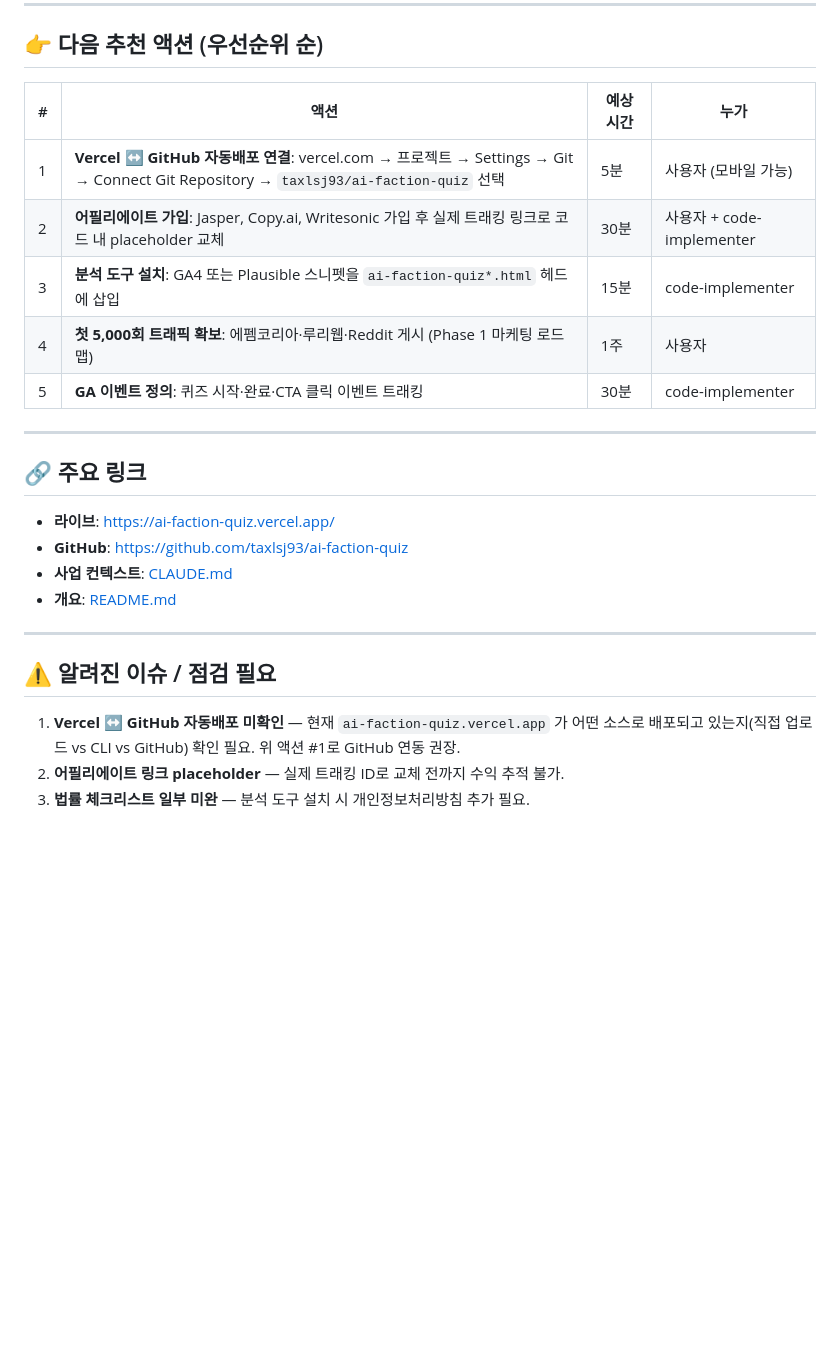
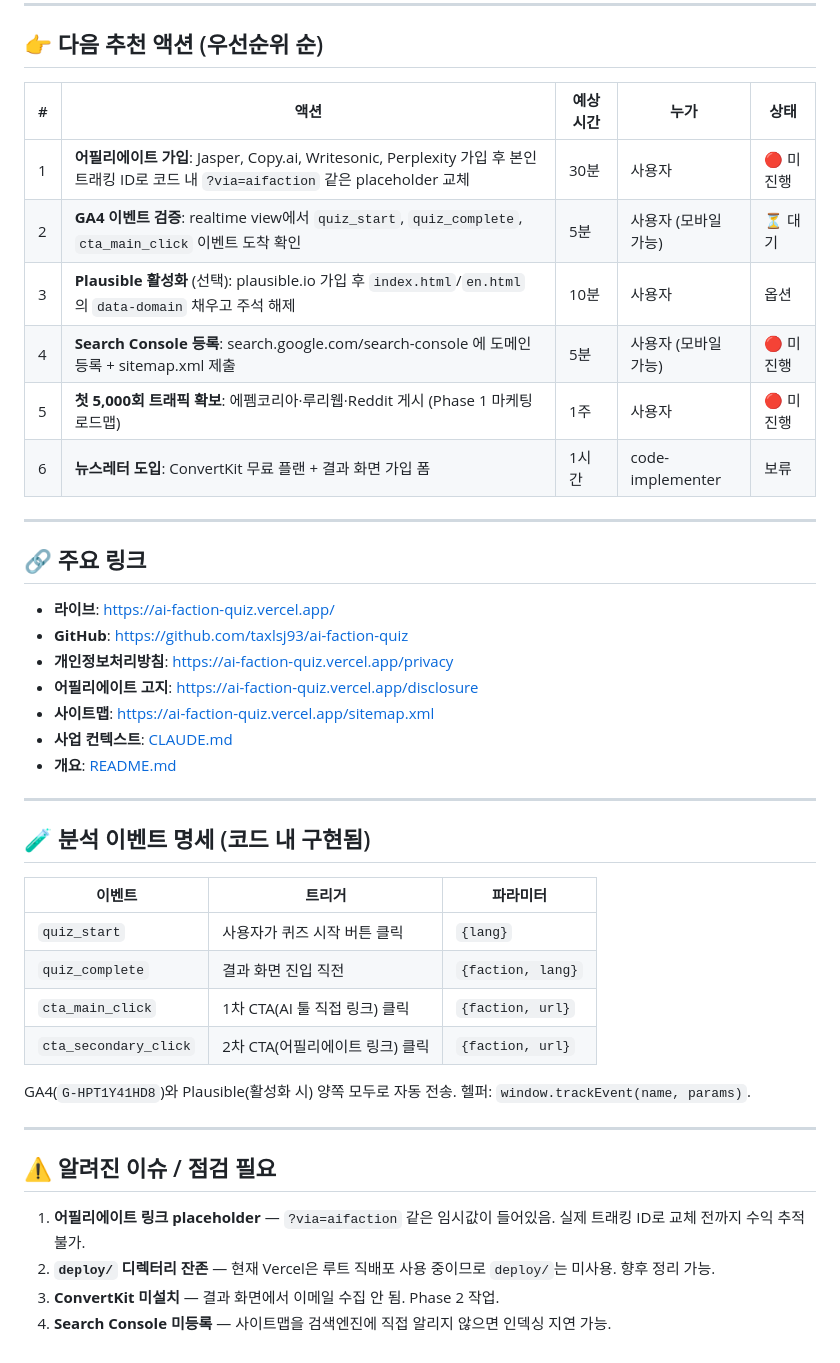
Before and after one commit to taxlsj93/ai-faction-quiz, a Markdown page: STATUS.md, the part around one of its changes. GitHub-like rendering; blank space fills up the shorter version.

```diff
--- a/STATUS.md
+++ b/STATUS.md
@@ -105,13 +127,14 @@
 
 ## 👉 다음 추천 액션 (우선순위 순)
 
-| # | 액션 | 예상 시간 | 누가 |
-|---|------|----------|------|
-| 1 | **Vercel ↔ GitHub 자동배포 연결**: vercel.com → 프로젝트 → Settings → Git → Connect Git Repository → `taxlsj93/ai-faction-quiz` 선택 | 5분 | 사용자 (모바일 가능) |
-| 2 | **어필리에이트 가입**: Jasper, Copy.ai, Writesonic 가입 후 실제 트래킹 링크로 코드 내 placeholder 교체 | 30분 | 사용자 + code-implementer |
-| 3 | **분석 도구 설치**: GA4 또는 Plausible 스니펫을 `ai-faction-quiz*.html` 헤드에 삽입 | 15분 | code-implementer |
-| 4 | **첫 5,000회 트래픽 확보**: 에펨코리아·루리웹·Reddit 게시 (Phase 1 마케팅 로드맵) | 1주 | 사용자 |
-| 5 | **GA 이벤트 정의**: 퀴즈 시작·완료·CTA 클릭 이벤트 트래킹 | 30분 | code-implementer |
+| # | 액션 | 예상 시간 | 누가 | 상태 |
+|---|------|----------|------|------|
+| 1 | **어필리에이트 가입**: Jasper, Copy.ai, Writesonic, Perplexity 가입 후 본인 트래킹 ID로 코드 내 `?via=aifaction` 같은 placeholder 교체 | 30분 | 사용자 | 🔴 미진행 |
+| 2 | **GA4 이벤트 검증**: realtime view에서 `quiz_start`, `quiz_complete`, `cta_main_click` 이벤트 도착 확인 | 5분 | 사용자 (모바일 가능) | ⏳ 대기 |
+| 3 | **Plausible 활성화** (선택): plausible.io 가입 후 `index.html`/`en.html` 의 `data-domain` 채우고 주석 해제 | 10분 | 사용자 | 옵션 |
+| 4 | **Search Console 등록**: search.google.com/search-console 에 도메인 등록 + sitemap.xml 제출 | 5분 | 사용자 (모바일 가능) | 🔴 미진행 |
+| 5 | **첫 5,000회 트래픽 확보**: 에펨코리아·루리웹·Reddit 게시 (Phase 1 마케팅 로드맵) | 1주 | 사용자 | 🔴 미진행 |
+| 6 | **뉴스레터 도입**: ConvertKit 무료 플랜 + 결과 화면 가입 폼 | 1시간 | code-implementer | 보류 |
 
 ---
 
@@ -119,13 +142,30 @@
 
 - **라이브**: https://ai-faction-quiz.vercel.app/
 - **GitHub**: https://github.com/taxlsj93/ai-faction-quiz
+- **개인정보처리방침**: https://ai-faction-quiz.vercel.app/privacy
+- **어필리에이트 고지**: https://ai-faction-quiz.vercel.app/disclosure
+- **사이트맵**: https://ai-faction-quiz.vercel.app/sitemap.xml
 - **사업 컨텍스트**: [CLAUDE.md](CLAUDE.md)
 - **개요**: [README.md](README.md)
 
 ---
 
+## 🧪 분석 이벤트 명세 (코드 내 구현됨)
+
+| 이벤트 | 트리거 | 파라미터 |
+|--------|--------|----------|
+| `quiz_start`           | 사용자가 퀴즈 시작 버튼 클릭 | `{lang}` |
+| `quiz_complete`        | 결과 화면 진입 직전 | `{faction, lang}` |
+| `cta_main_click`       | 1차 CTA(AI 툴 직접 링크) 클릭 | `{faction, url}` |
+| `cta_secondary_click`  | 2차 CTA(어필리에이트 링크) 클릭 | `{faction, url}` |
+
+GA4(`G-HPT1Y41HD8`)와 Plausible(활성화 시) 양쪽 모두로 자동 전송. 헬퍼: `window.trackEvent(name, params)`.
+
+---
+
 ## ⚠️ 알려진 이슈 / 점검 필요
 
-1. **Vercel ↔ GitHub 자동배포 미확인** — 현재 `ai-faction-quiz.vercel.app` 가 어떤 소스로 배포되고 있는지(직접 업로드 vs CLI vs GitHub) 확인 필요. 위 액션 #1로 GitHub 연동 권장.
-2. **어필리에이트 링크 placeholder** — 실제 트래킹 ID로 교체 전까지 수익 추적 불가.
-3. **법률 체크리스트 일부 미완** — 분석 도구 설치 시 개인정보처리방침 추가 필요.
+1. **어필리에이트 링크 placeholder** — `?via=aifaction` 같은 임시값이 들어있음. 실제 트래킹 ID로 교체 전까지 수익 추적 불가.
+2. **`deploy/` 디렉터리 잔존** — 현재 Vercel은 루트 직배포 사용 중이므로 `deploy/`는 미사용. 향후 정리 가능.
+3. **ConvertKit 미설치** — 결과 화면에서 이메일 수집 안 됨. Phase 2 작업.
+4. **Search Console 미등록** — 사이트맵을 검색엔진에 직접 알리지 않으면 인덱싱 지연 가능.
```
Also changed, not shown: other parts of STATUS.md (+59 -37 lines).
